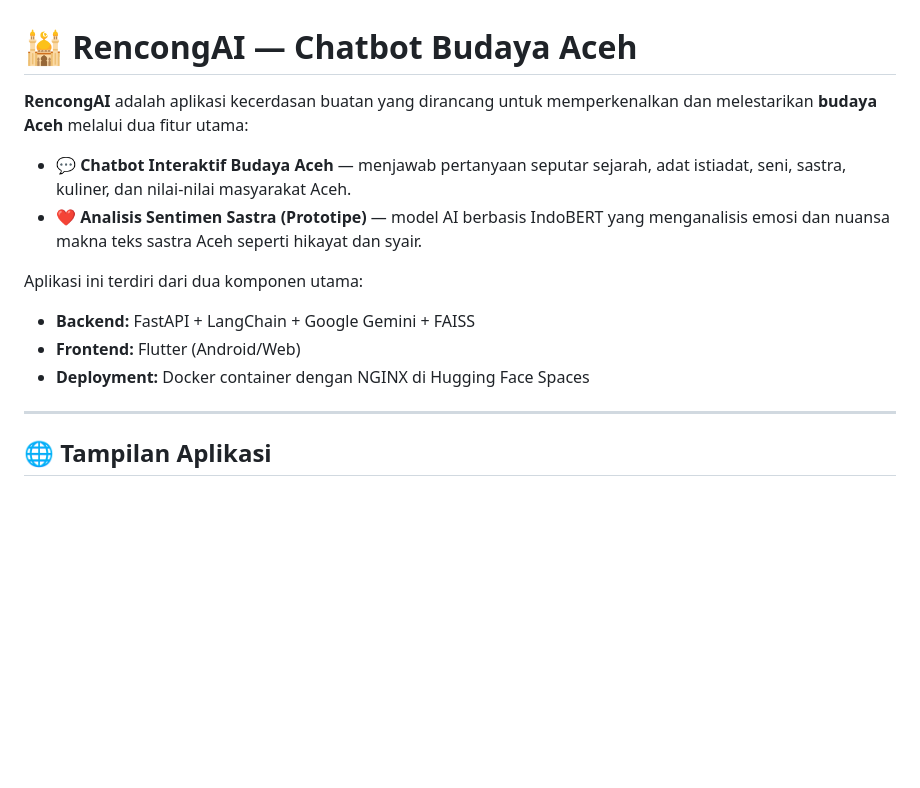
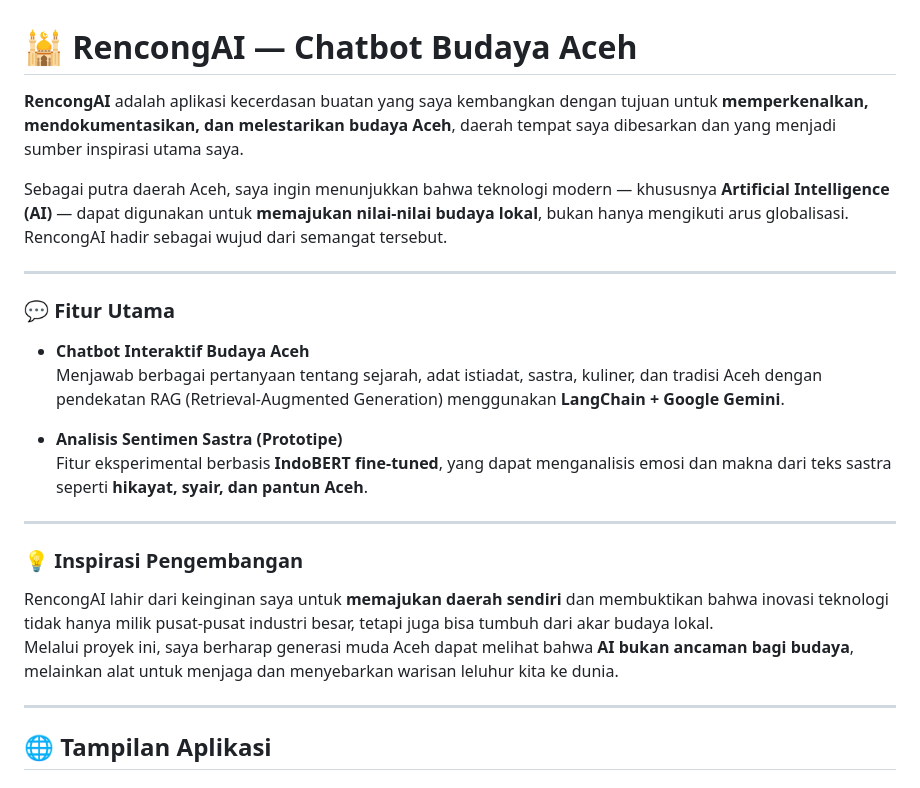
Before and after one commit to HafizRinaldi/rencongAI-hafiz, a Markdown page: README.md, the part around the change. Drawn GitHub-style; blank space fills up the shorter version.

```diff
--- a/README.md
+++ b/README.md
@@ -1,14 +1,24 @@
 # 🕌 RencongAI — Chatbot Budaya Aceh
 
-**RencongAI** adalah aplikasi kecerdasan buatan yang dirancang untuk memperkenalkan dan melestarikan **budaya Aceh** melalui dua fitur utama:
+**RencongAI** adalah aplikasi kecerdasan buatan yang saya kembangkan dengan tujuan untuk **memperkenalkan, mendokumentasikan, dan melestarikan budaya Aceh**, daerah tempat saya dibesarkan dan yang menjadi sumber inspirasi utama saya.
 
-- 💬 **Chatbot Interaktif Budaya Aceh** — menjawab pertanyaan seputar sejarah, adat istiadat, seni, sastra, kuliner, dan nilai-nilai masyarakat Aceh.
-- ❤️ **Analisis Sentimen Sastra (Prototipe)** — model AI berbasis IndoBERT yang menganalisis emosi dan nuansa makna teks sastra Aceh seperti hikayat dan syair.
+Sebagai putra daerah Aceh, saya ingin menunjukkan bahwa teknologi modern — khususnya **Artificial Intelligence (AI)** — dapat digunakan untuk **memajukan nilai-nilai budaya lokal**, bukan hanya mengikuti arus globalisasi.
+RencongAI hadir sebagai wujud dari semangat tersebut.
 
-Aplikasi ini terdiri dari dua komponen utama:
-- **Backend:** FastAPI + LangChain + Google Gemini + FAISS
-- **Frontend:** Flutter (Android/Web)
-- **Deployment:** Docker container dengan NGINX di Hugging Face Spaces
+---
+
+### 💬 Fitur Utama
+- **Chatbot Interaktif Budaya Aceh**
+  Menjawab berbagai pertanyaan tentang sejarah, adat istiadat, sastra, kuliner, dan tradisi Aceh dengan pendekatan RAG (Retrieval-Augmented Generation) menggunakan **LangChain + Google Gemini**.
+
+- **Analisis Sentimen Sastra (Prototipe)**
+  Fitur eksperimental berbasis **IndoBERT fine-tuned**, yang dapat menganalisis emosi dan makna dari teks sastra seperti **hikayat, syair, dan pantun Aceh**.
+
+---
+
+### 💡 Inspirasi Pengembangan
+RencongAI lahir dari keinginan saya untuk **memajukan daerah sendiri** dan membuktikan bahwa inovasi teknologi tidak hanya milik pusat-pusat industri besar, tetapi juga bisa tumbuh dari akar budaya lokal.
+Melalui proyek ini, saya berharap generasi muda Aceh dapat melihat bahwa **AI bukan ancaman bagi budaya**, melainkan alat untuk menjaga dan menyebarkan warisan leluhur kita ke dunia.
 
 ---
 
```
